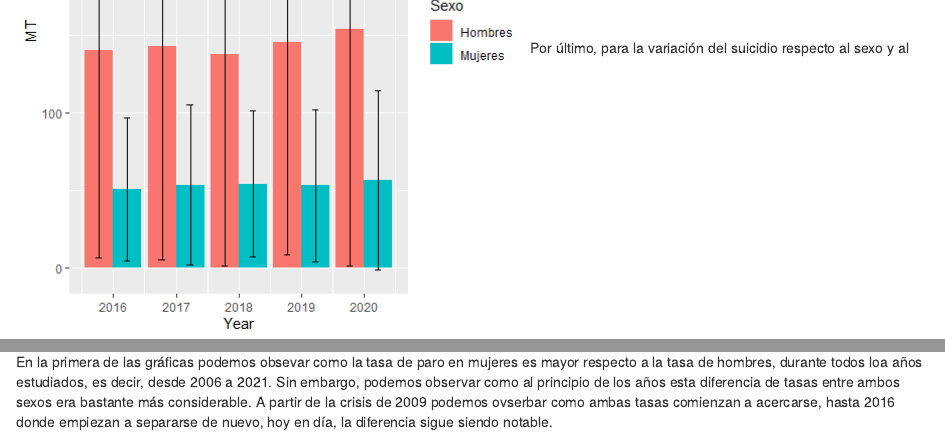
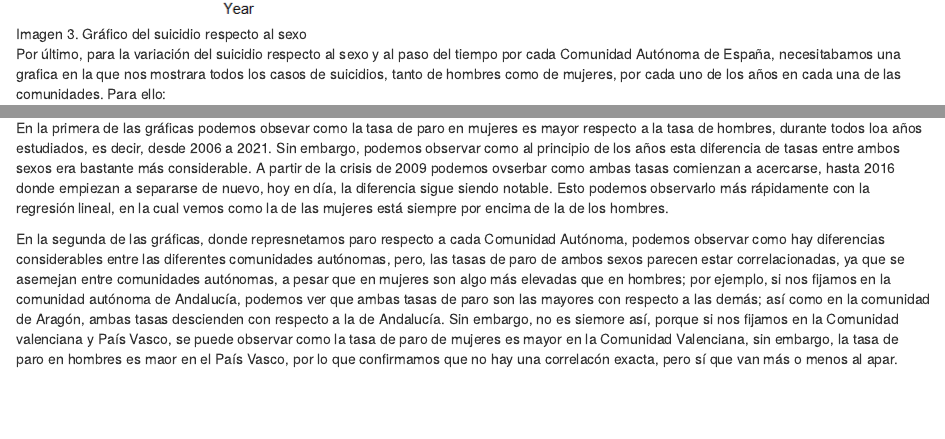
Before and after one commit to paulamart/SeminarioFuentes, an R Markdown document (SeminarioFuentes.Rmd): the page in a window 1100 px wide, from 3670 px down before the commit and from 3990 px down after it, and a second part further down, joined at a grey line. Rendered offline with R 4.5, knitr and Pandoc, with nearby package versions.

Commit message:
Explicación gráfico dos

```diff
--- a/SeminarioFuentes.Rmd
+++ b/SeminarioFuentes.Rmd
@@ -133,3 +134,6 @@ ggplot(data = Suicidio, aes(x = año, y = Total)) +
 ## Conclusiones y discusión de los resultados
 
 En la primera de las gráficas podemos obsevar como la tasa de paro en mujeres es mayor respecto a la tasa de hombres, durante todos loa años estudiados, es decir, desde 2006 a 2021. Sin embargo, podemos observar como al principio de los años esta diferencia de tasas entre ambos sexos era bastante más considerable. A partir de la crisis de 2009 podemos ovserbar como ambas tasas comienzan a acercarse, hasta 2016 donde empiezan a separarse de nuevo, hoy en día, la diferencia sigue siendo notable.
+Esto podemos observarlo más rápidamente con la regresión lineal, en la cual vemos como la de las mujeres está siempre por encima de la de los hombres.
+
+En la segunda de las gráficas, donde represnetamos paro respecto a cada Comunidad Autónoma, podemos observar como hay diferencias considerables entre las diferentes comunidades autónomas, pero, las tasas de paro de ambos sexos parecen estar correlacionadas, ya que se asemejan entre comunidades autónomas, a pesar que en mujeres son algo más elevadas que en hombres; por ejemplo, si nos fijamos en la comunidad autónoma de Andalucía, podemos ver que ambas tasas de paro son las mayores con respecto a las demás; así como en la comunidad de Aragón, ambas tasas descienden con respecto a la de Andalucía. Sin embargo, no es siemore así, porque si nos fijamos en la Comunidad valenciana y País Vasco, se puede observar como la tasa de paro de mujeres es mayor en la Comunidad Valenciana, sin embargo, la tasa de paro en hombres es maor en el País Vasco, por lo que confirmamos que no hay una correlacón exacta, pero sí que van más o menos al apar.
```
Also changed, not shown: SeminarioFuentes.Rmd (1 more changed lines).
